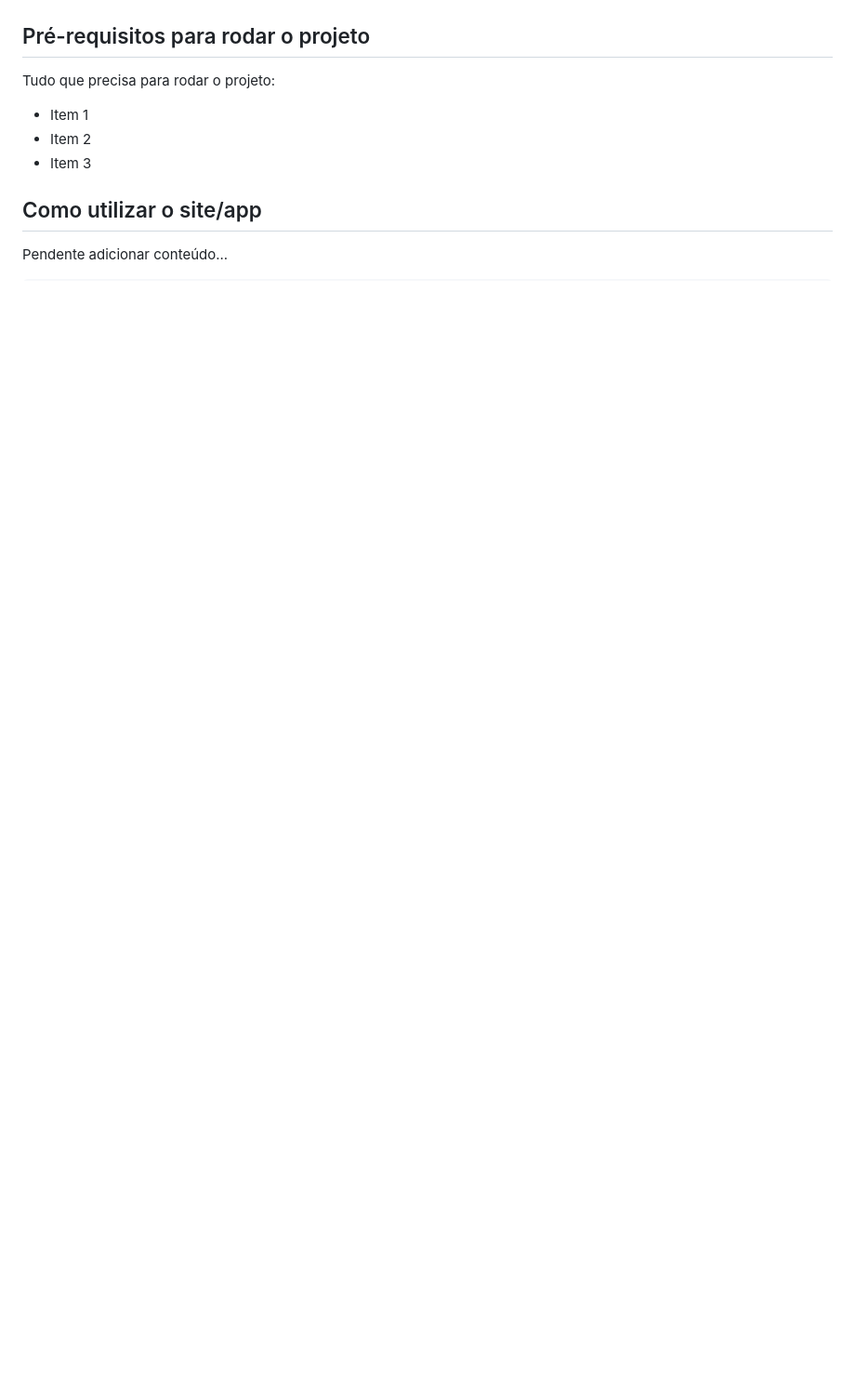
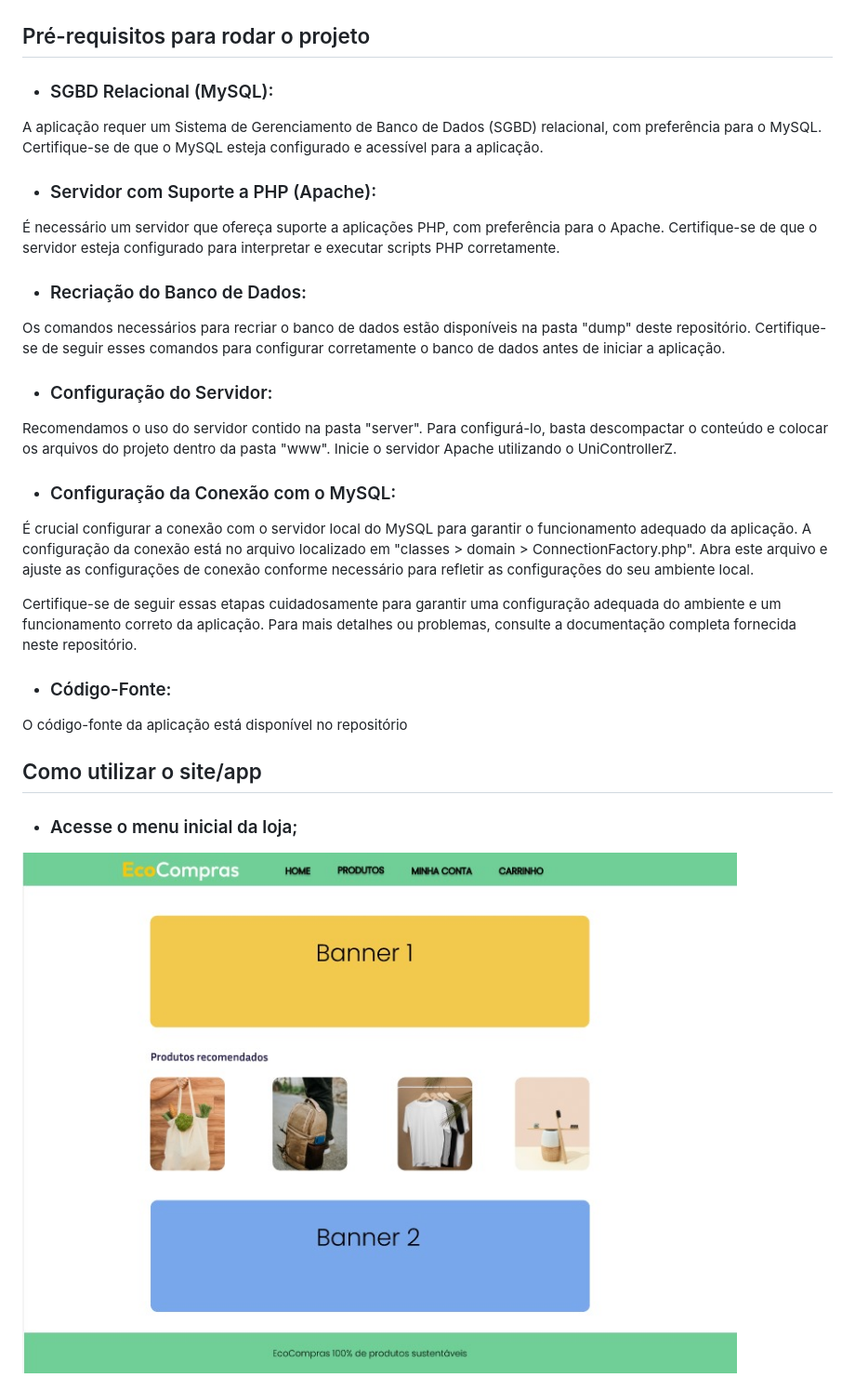
Before and after one commit to ZoG101/EcoCompras, a Markdown page: README.md, the part around one of its changes. Shown at 93% size. Drawn GitHub-style; pictures changed too: imagens_md/menu.jpeg (added); blank space fills up the shorter version.

Commit message:
(alteração no readme)

```diff
--- a/README.md
+++ b/README.md
@@ -12,14 +12,25 @@ O aplicativo "EcoCompras" tem como objetivo ajudar os consumidores a fazerem esc
 
 ## Pré-requisitos para rodar o projeto
 
-Tudo que precisa para rodar o projeto:
 
-* Item 1
-* Item 2
-* Item 3
+* <h3>SGBD Relacional (MySQL):</h3>
+A aplicação requer um Sistema de Gerenciamento de Banco de Dados (SGBD) relacional, com preferência para o MySQL. Certifique-se de que o MySQL esteja configurado e acessível para a aplicação.
+* <h3>Servidor com Suporte a PHP (Apache):</h3>
+É necessário um servidor que ofereça suporte a aplicações PHP, com preferência para o Apache. Certifique-se de que o servidor esteja configurado para interpretar e executar scripts PHP corretamente.
+* <h3>Recriação do Banco de Dados:</h3>
+Os comandos necessários para recriar o banco de dados estão disponíveis na pasta "dump" deste repositório. Certifique-se de seguir esses comandos para configurar corretamente o banco de dados antes de iniciar a aplicação.
+* <h3>Configuração do Servidor:</h3>
+Recomendamos o uso do servidor contido na pasta "server". Para configurá-lo, basta descompactar o conteúdo e colocar os arquivos do projeto dentro da pasta "www". Inicie o servidor Apache utilizando o UniControllerZ.
+* <h3>Configuração da Conexão com o MySQL:</h3>
+É crucial configurar a conexão com o servidor local do MySQL para garantir o funcionamento adequado da aplicação. A configuração da conexão está no arquivo localizado em "classes > domain > ConnectionFactory.php". Abra este arquivo e ajuste as configurações de conexão conforme necessário para refletir as configurações do seu ambiente local.
+
+Certifique-se de seguir essas etapas cuidadosamente para garantir uma configuração adequada do ambiente e um funcionamento correto da aplicação. Para mais detalhes ou problemas, consulte a documentação completa fornecida neste repositório.
+* <h3>Código-Fonte:</h3>
+O código-fonte da aplicação está disponível no repositório
 
 
 ## Como utilizar o site/app
 
-Pendente adicionar conteúdo...
+* <h3> Acesse o menu inicial da loja;
+<img src="./imagens_md/menu.jpeg">
 
```
Also changed, not shown: other parts of README.md (+24 -8 lines), imagens_md/cadastro.jpeg (added), imagens_md/carrinho_produtos.jpeg (added), imagens_md/login.jpeg (added), imagens_md/pagina_cliente.jpeg (added), imagens_md/produtos.jpeg (added).
